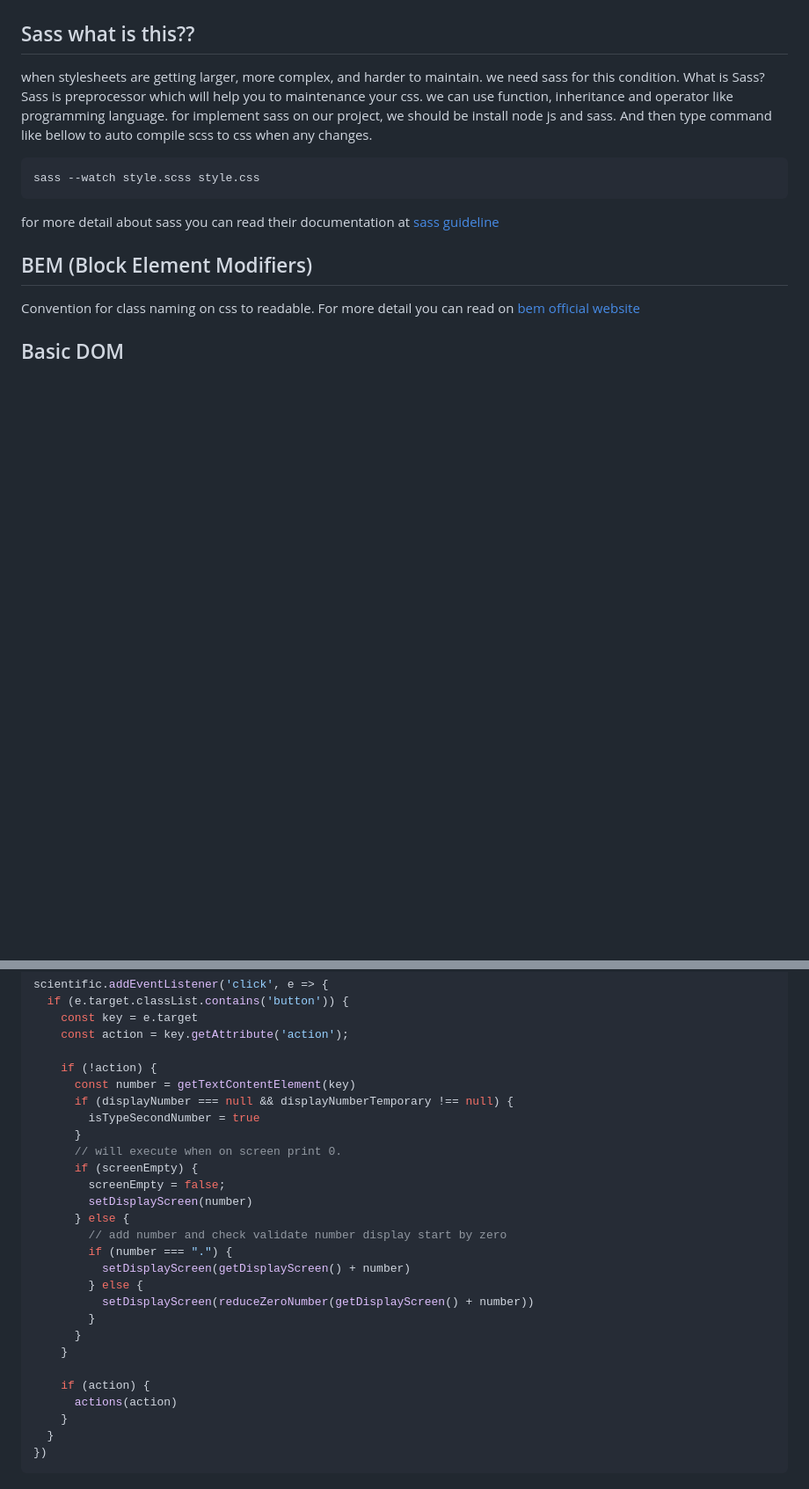
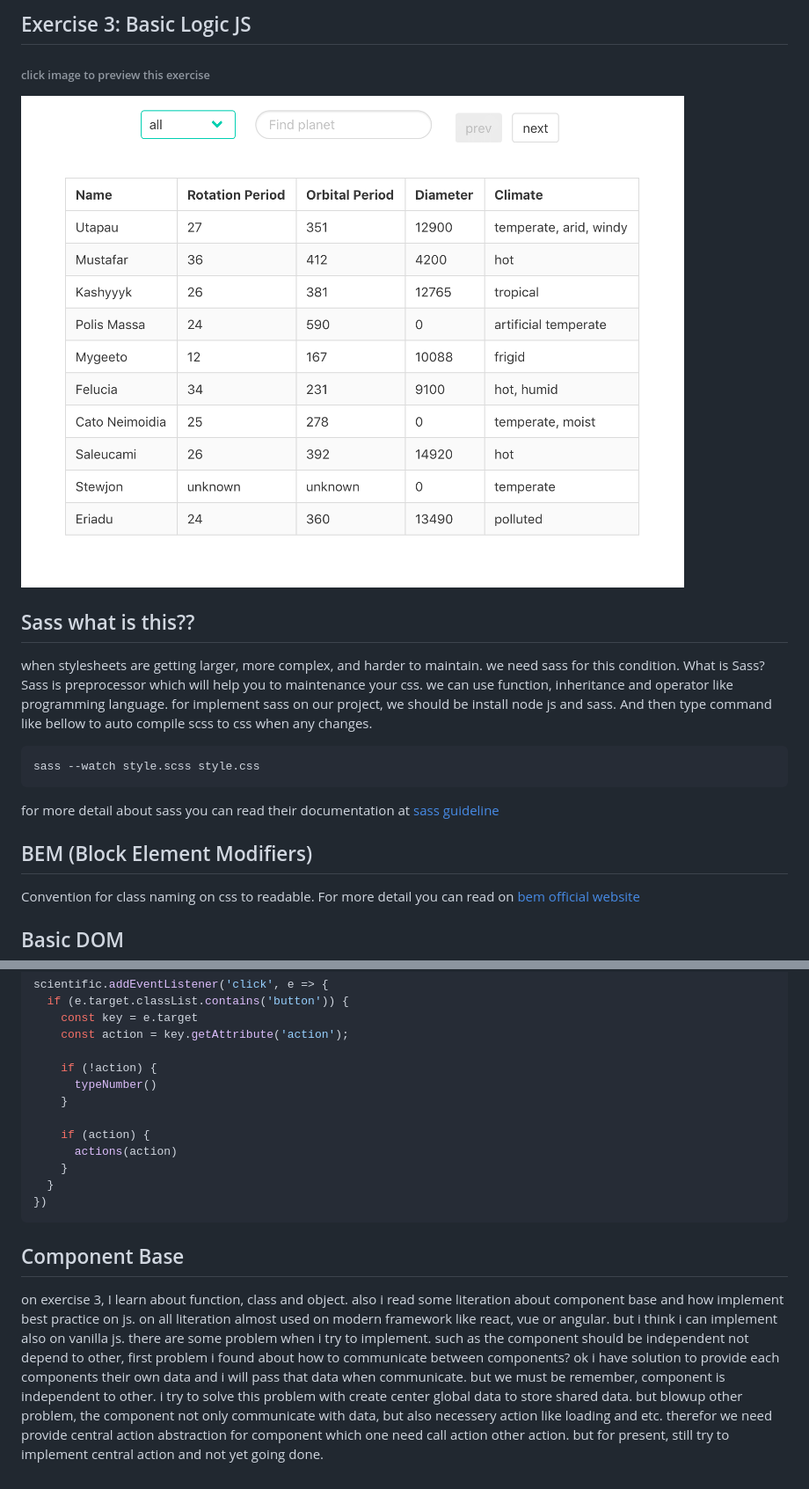
Before and after one commit to vendywira/devc-basic-js, a Markdown page: README.md, 2 parts joined by grey strips. Shown: that part at 88% size. Drawn GitHub-style; pictures changed too: sc-table-swapi.png (added); blank space fills up the shorter version.

````diff
--- a/README.md
+++ b/README.md
@@ -10,4 +9,7 @@ Learn more about basic html, css and js with expert on devc community Jakarta.
 
+## Exercise 3: Basic Logic JS
+###### click image to preview this exercise
+[![screenshot table swapi](sc-table-swapi.png "click to preview")](https://vendywira.github.io/devc-basic-js/src/index.html)
 
 ## Sass what is this??
 when stylesheets are getting larger, more complex,
@@ -41,22 +43,7 @@ scientific.addEventListener('click', e => {
     const action = key.getAttribute('action');
 
     if (!action) {
-      const number = getTextContentElement(key)
-      if (displayNumber === null && displayNumberTemporary !== null) {
-        isTypeSecondNumber = true
-      }
-      // will execute when on screen print 0.
-      if (screenEmpty) {
-        screenEmpty = false;
-        setDisplayScreen(number)
-      } else {
-        // add number and check validate number display start by zero
-        if (number === ".") {
-          setDisplayScreen(getDisplayScreen() + number)
-        } else {
-          setDisplayScreen(reduceZeroNumber(getDisplayScreen() + number))
-        }
-      }
+      typeNumber()
     }
 
     if (action) {
@@ -65,3 +52,7 @@ scientific.addEventListener('click', e => {
   }
 })
 ```
+## Component Base
+on exercise 3, I learn about function, class and object. also i read some literation about component base and how implement best practice on js. on all literation almost used on modern framework like react, vue or angular. but i think i can implement also on vanilla js. there are some problem when i try to implement. such as the component should be independent not depend to other, first problem i found about how to communicate between components?
+ok i have solution to provide each components their own data and i will pass that data when communicate. but we must be remember, component is independent to other.
+i try to solve this problem with create center global data to store shared data. but blowup other problem, the component not only communicate with data, but also necessery action like loading and etc. therefor we need provide central action abstraction for component which one need call action other action. but for present, still try to implement central action and not yet going done.
````
Also changed, not shown: other parts of README.md (+1 -2 lines).
